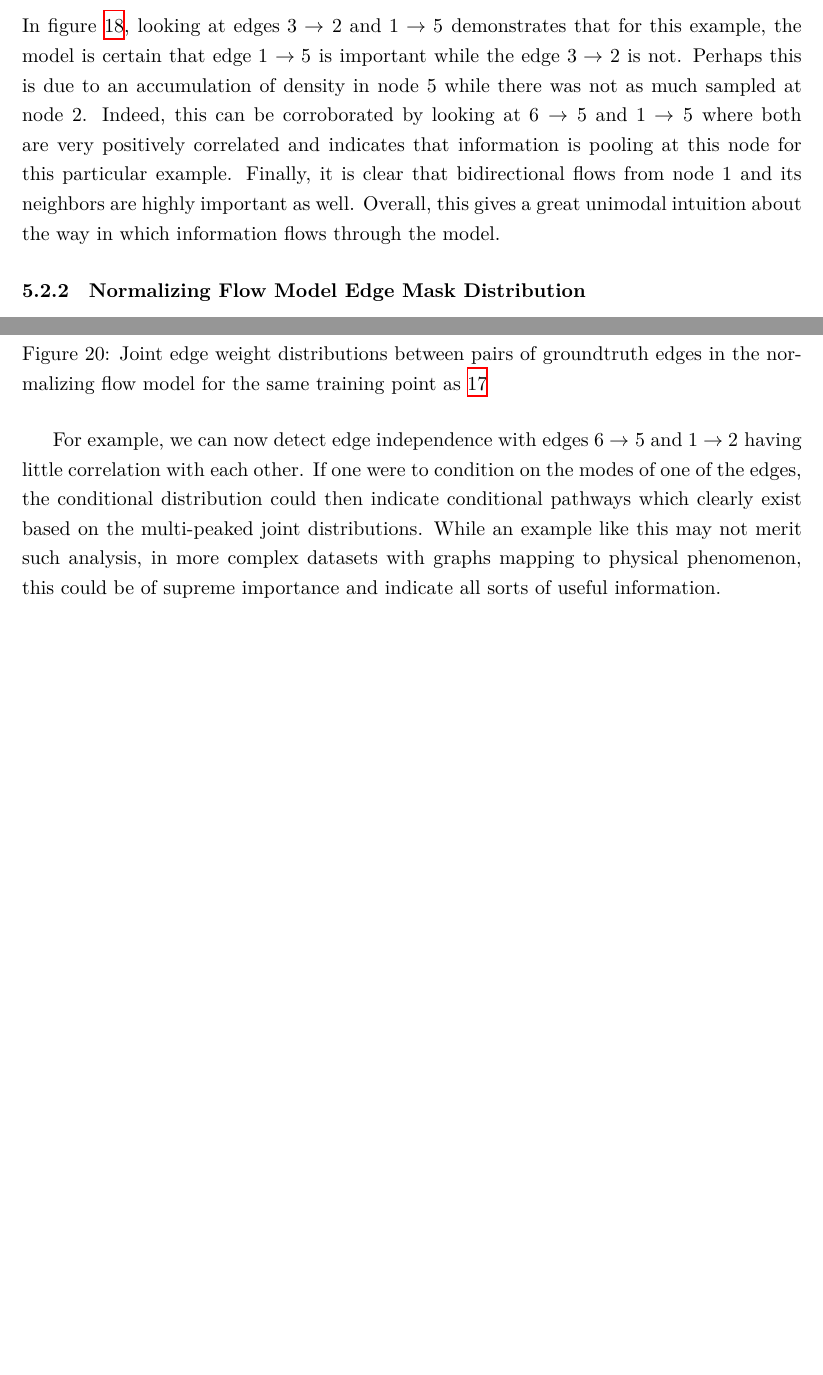
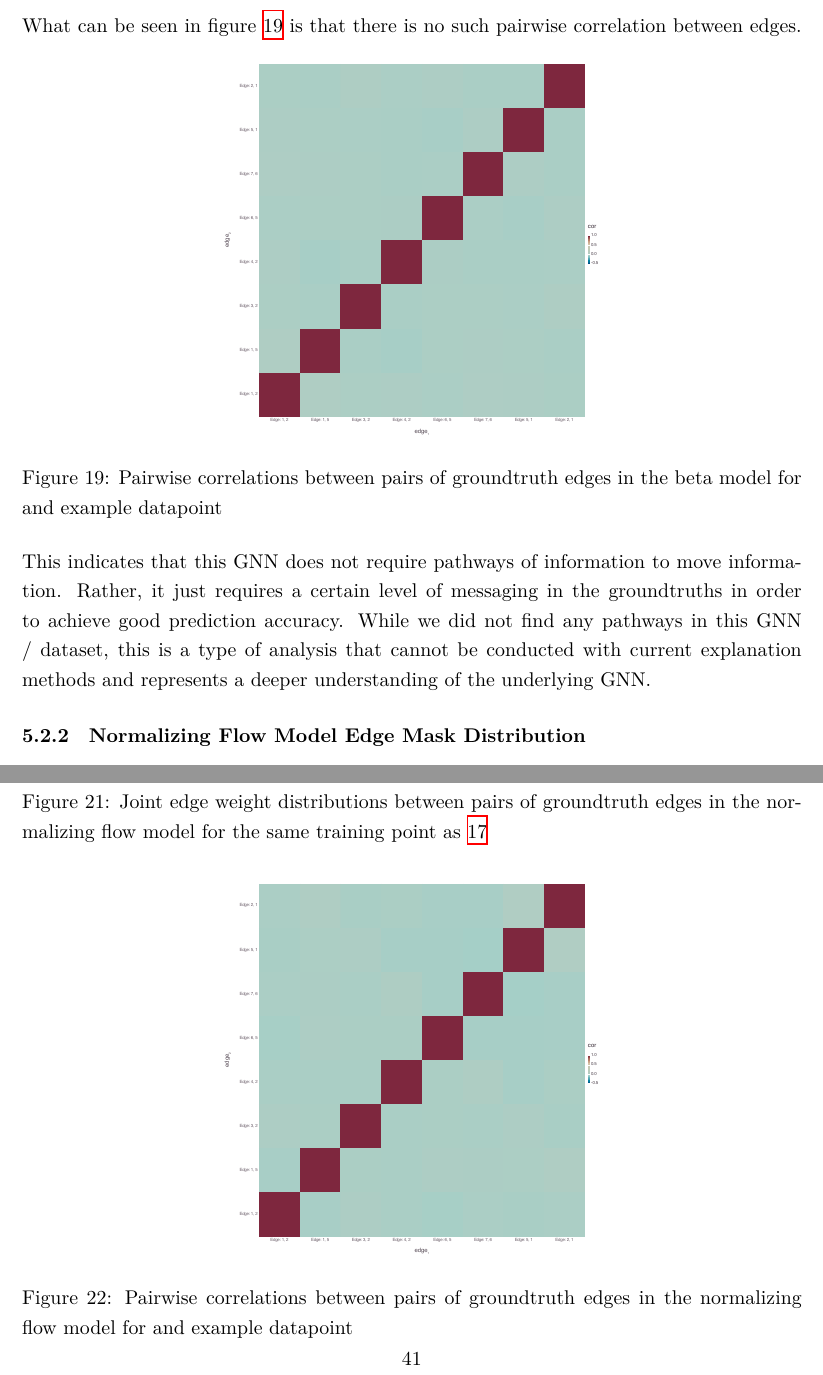
Before and after one commit to shalinkpatel/GNN-Interpretation-Senior-Thesis, a LaTeX paper (main.tex, which reads 5_results.tex): two parts of pages 40 and 41 of 45 before the commit and two parts of pages 40 and 42 of 46 after it, joined at a grey line, cut at the place of the change, the shorter picture padded with empty space. Compiled offline with XeLaTeX.

Commit message:
finished new analysis

```diff
--- a/5_results.tex
+++ b/5_results.tex
@@ -58,7 +58,14 @@ Furthermore, insights can be drawn by looking at the joint distribution between
 	\label{fig:tree-model-beta-joint}
 \end{figure}
 
-Specifically, by looking at the joint distributions of edges, one can tell when a certain pair of edges is positively correlated, negatively correlated or lacks any correlation at all. In figure \ref{fig:tree-model-beta-joint}, looking at edges $3 \rightarrow 2$ and $1 \rightarrow 5$ demonstrates that for this example, the model is certain that edge $1 \rightarrow 5$ is important while the edge $3 \rightarrow 2$ is not. Perhaps this is due to an accumulation of density in node 5 while there was not as much sampled at node 2. Indeed, this can be corroborated by looking at $6 \rightarrow 5$ and $1 \rightarrow 5$ where both are very positively correlated and indicates that information is pooling at this node for this particular example. Finally, it is clear that bidirectional flows from node 1 and its neighbors are highly important as well. Overall, this gives a great unimodal intuition about the way in which information flows through the model.
+Specifically, by looking at the joint distributions of edges, one can tell when a certain pair of edges is positively correlated, negatively correlated or lacks any correlation at all.
+\begin{figure}[htb]
+	\centering
+	\includegraphics[width=0.5\textwidth]{images/tree-model-beta-cor.pdf}
+	\caption{Pairwise correlations between pairs of groundtruth edges in the beta model for and example datapoint}
+	\label{fig:tree-model-beta-cor}
+\end{figure}
+What can be seen in figure \ref{fig:tree-model-beta-cor} is that there is no such pairwise correlation between edges. This indicates that this GNN does not require pathways of information to move information. Rather, it just requires a certain level of messaging in the groundtruths in order to achieve good prediction accuracy. While we did not find any pathways in this GNN / dataset, this is a type of analysis that cannot be conducted with current explanation methods and represents a deeper understanding of the underlying GNN.
 
 \subsubsection{Normalizing Flow Model Edge Mask Distribution}
 A similar analysis can be done for the Normalizing Flow Model. Note that this model is much more flexible than the Beta model which gives it a higher variance but allows it to capture multiple different pathways and local minima that the GNN may experience. This can already be seen in the marginal distributions as seen in figure \ref{fig:tree-model-dnfg-marginal}.
@@ -79,6 +87,11 @@ As with the Beta Model, the joint distribution between pairs of edges helps illu
 	\label{fig:tree-model-dnfg-joint}
 \end{figure}
 
-For example, we can now detect edge independence with edges $6 \rightarrow 5$ and $1 \rightarrow 2$ having little correlation with each other. If one were to condition on the modes of one of the edges, the conditional distribution could then indicate conditional pathways which clearly exist based on the multi-peaked joint distributions. While an example like this may not merit such analysis, in more complex datasets with graphs mapping to physical phenomenon, this could be of supreme importance and indicate all sorts of useful information.
+\begin{figure}[H]
+	\centering
+	\includegraphics[width=0.5\textwidth]{images/tree-model-dnfg-cor.pdf}
+	\caption{Pairwise correlations between pairs of groundtruth edges in the normalizing flow model for and example datapoint}
+	\label{fig:tree-model-dnfg-cor}
+\end{figure}
 
 \newpage
```
Also changed, not shown: 6_discuss.tex (+1 -1 lines), 5_results.tex (3 more changed lines).
